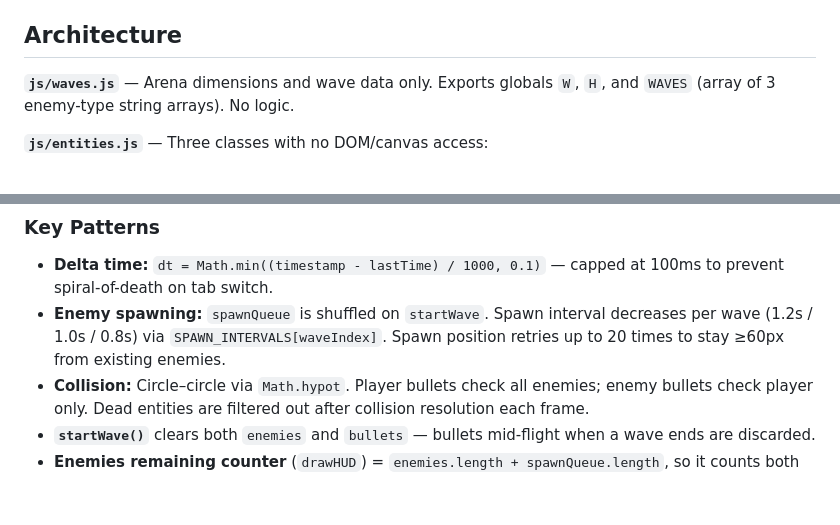
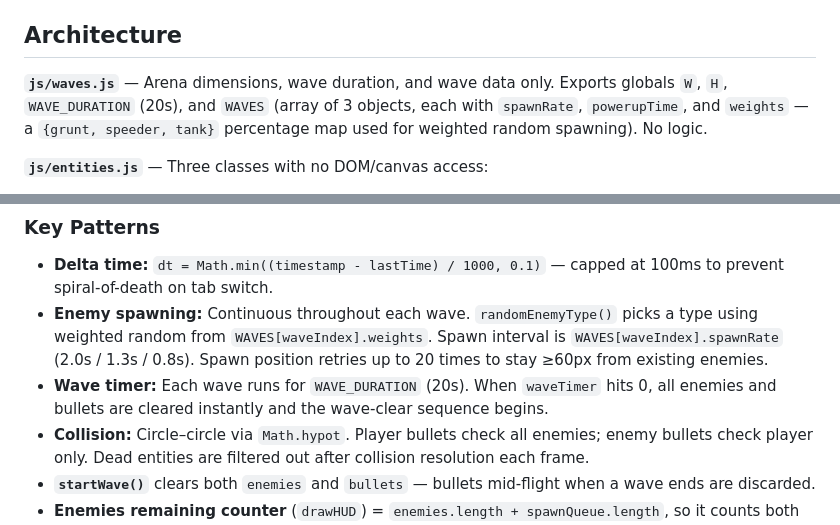
Before and after one commit to Claire-Marten/RetroSurvival, a Markdown page: CLAUDE.md, 2 parts joined by grey strips. Rendered like a GitHub page; blank space fills up the shorter version.

Commit message:
update claude.md to reflect the last few feature updates

```diff
--- a/CLAUDE.md
+++ b/CLAUDE.md
@@ -16,7 +16,7 @@ This order is load-order critical. `waves.js` declares the globals `W` (800) and
 
 ## Architecture
 
-**`js/waves.js`** — Arena dimensions and wave data only. Exports globals `W`, `H`, and `WAVES` (array of 3 enemy-type string arrays). No logic.
+**`js/waves.js`** — Arena dimensions, wave duration, and wave data only. Exports globals `W`, `H`, `WAVE_DURATION` (20s), and `WAVES` (array of 3 objects, each with `spawnRate`, `powerupTime`, and `weights` — a `{grunt, speeder, tank}` percentage map used for weighted random spawning). No logic.
 
 **`js/entities.js`** — Three classes with no DOM/canvas access:
 - `Player` — movement (arrow keys, diagonal-normalised at ×0.707), mouse-aim (atan2), shoot cooldown (200ms), 3 HP, invincibility frames (600ms) after hit. `takeDamage()` returns `false` during invincibility so the bullet is not consumed.
@@ -40,7 +40,8 @@ menu → playing → wave-clear → playing → ... → win
 ### Key Patterns
 
 - **Delta time:** `dt = Math.min((timestamp - lastTime) / 1000, 0.1)` — capped at 100ms to prevent spiral-of-death on tab switch.
-- **Enemy spawning:** `spawnQueue` is shuffled on `startWave`. Spawn interval decreases per wave (1.2s / 1.0s / 0.8s) via `SPAWN_INTERVALS[waveIndex]`. Spawn position retries up to 20 times to stay ≥60px from existing enemies.
+- **Enemy spawning:** Continuous throughout each wave. `randomEnemyType()` picks a type using weighted random from `WAVES[waveIndex].weights`. Spawn interval is `WAVES[waveIndex].spawnRate` (2.0s / 1.3s / 0.8s). Spawn position retries up to 20 times to stay ≥60px from existing enemies.
+- **Wave timer:** Each wave runs for `WAVE_DURATION` (20s). When `waveTimer` hits 0, all enemies and bullets are cleared instantly and the wave-clear sequence begins.
 - **Collision:** Circle–circle via `Math.hypot`. Player bullets check all enemies; enemy bullets check player only. Dead entities are filtered out after collision resolution each frame.
 - **`startWave()`** clears both `enemies` and `bullets` — bullets mid-flight when a wave ends are discarded.
 - **Enemies remaining counter** (`drawHUD`) = `enemies.length + spawnQueue.length`, so it counts both alive enemies and those not yet spawned.
```
